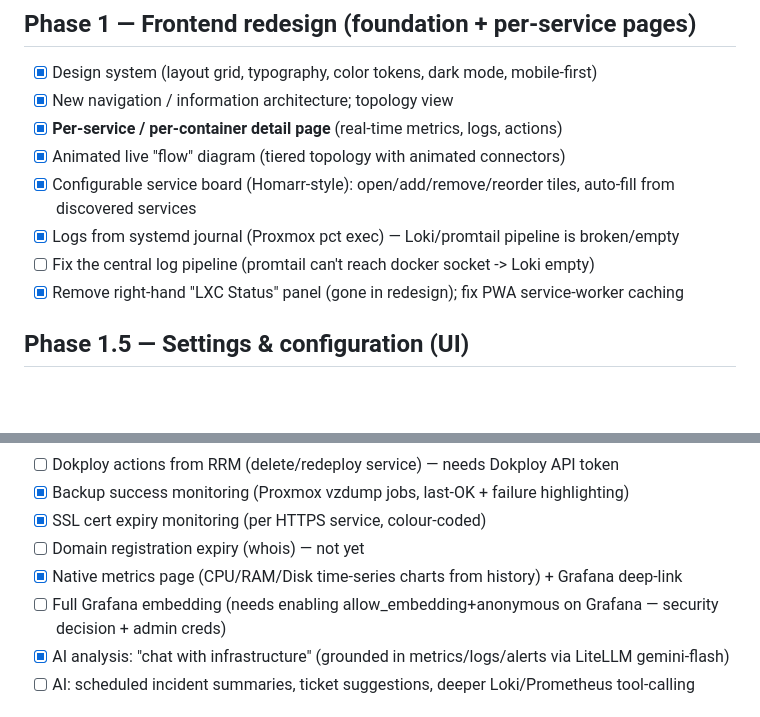
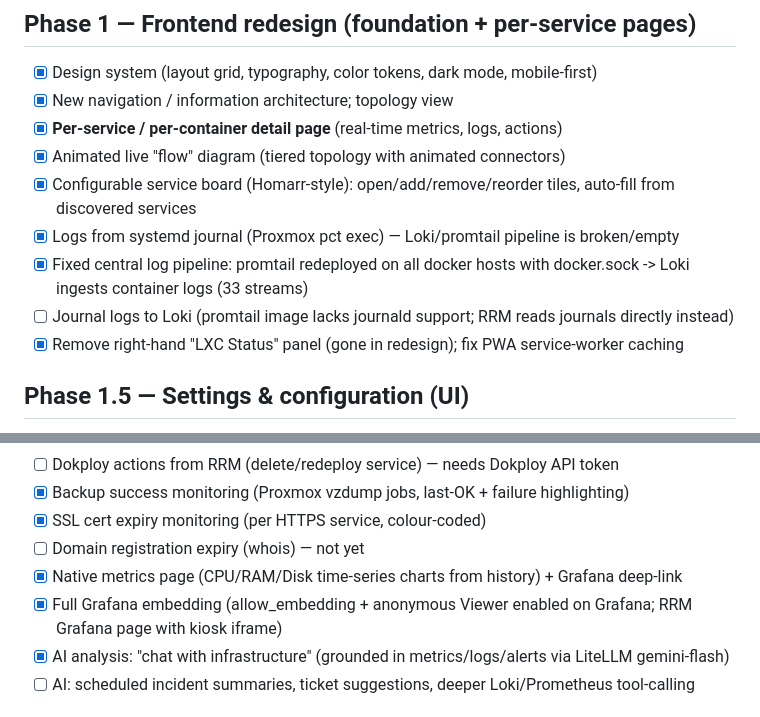
Before and after one commit to GoetschiM/goetschi-control, a Markdown page: ROADMAP.md, 2 parts joined by grey strips. Rendered like a GitHub page; blank space fills up the shorter version.

Commit message:
docs: roadmap — Grafana embed + Loki pipeline done
Co-Authored-By: Claude Opus 4.8 <noreply@anthropic.com>

```diff
--- a/ROADMAP.md
+++ b/ROADMAP.md
@@ -18,7 +18,8 @@ Decisions (2026-06-20):
 - [x] Animated live "flow" diagram (tiered topology with animated connectors)
 - [x] Configurable service board (Homarr-style): open/add/remove/reorder tiles, auto-fill from discovered services
 - [x] Logs from systemd journal (Proxmox pct exec) — Loki/promtail pipeline is broken/empty
-- [ ] Fix the central log pipeline (promtail can't reach docker socket -> Loki empty)
+- [x] Fixed central log pipeline: promtail redeployed on all docker hosts with docker.sock -> Loki ingests container logs (33 streams)
+- [ ] Journal logs to Loki (promtail image lacks journald support; RRM reads journals directly instead)
 - [x] Remove right-hand "LXC Status" panel (gone in redesign); fix PWA service-worker caching
 
 ## Phase 1.5 — Settings & configuration (UI)
@@ -57,7 +58,7 @@ Decisions (2026-06-20):
 - [x] SSL cert expiry monitoring (per HTTPS service, colour-coded)
 - [ ] Domain registration expiry (whois) — not yet
 - [x] Native metrics page (CPU/RAM/Disk time-series charts from history) + Grafana deep-link
-- [ ] Full Grafana embedding (needs enabling allow_embedding+anonymous on Grafana — security decision + admin creds)
+- [x] Full Grafana embedding (allow_embedding + anonymous Viewer enabled on Grafana; RRM Grafana page with kiosk iframe)
 - [x] AI analysis: "chat with infrastructure" (grounded in metrics/logs/alerts via LiteLLM gemini-flash)
 - [ ] AI: scheduled incident summaries, ticket suggestions, deeper Loki/Prometheus tool-calling
 
```
